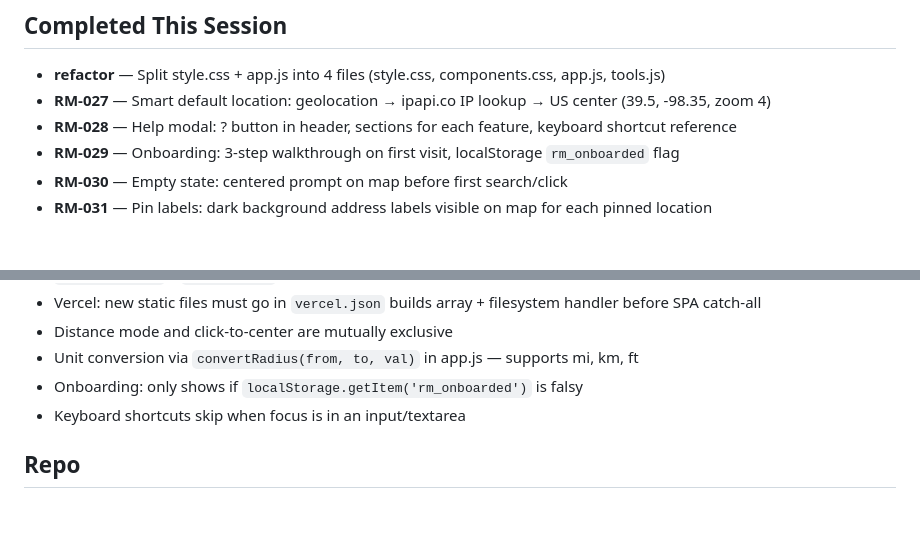
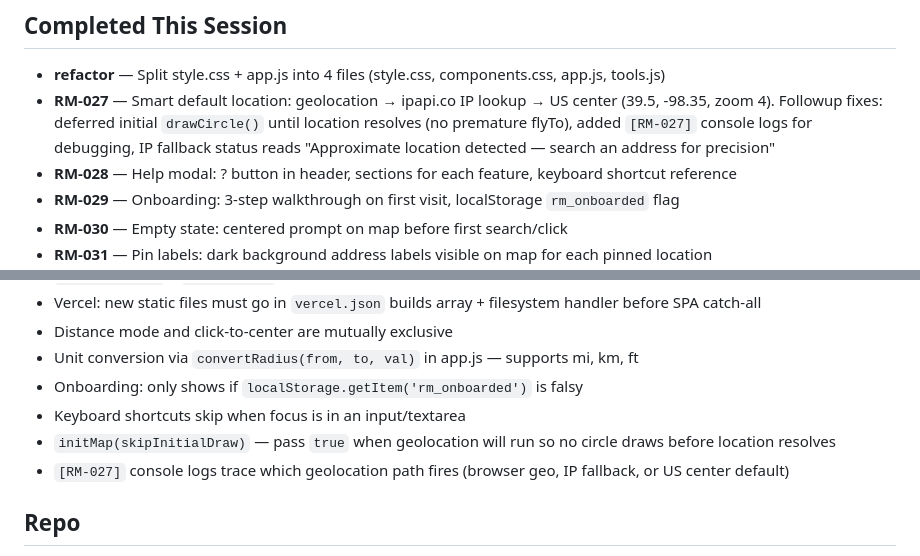
Before and after one commit to haystackz12/radius-map, a Markdown page: NEXT_SESSION.md, 2 parts joined by grey strips. GitHub-like rendering; blank space fills up the shorter version.

Commit message:
docs: close Sprint 4 with RM-027 followup fixes noted

```diff
--- a/NEXT_SESSION.md
+++ b/NEXT_SESSION.md
@@ -34,7 +34,7 @@ All files under 400-line hard cap.
 
 ## Completed This Session
 - **refactor** — Split style.css + app.js into 4 files (style.css, components.css, app.js, tools.js)
-- **RM-027** — Smart default location: geolocation → ipapi.co IP lookup → US center (39.5, -98.35, zoom 4)
+- **RM-027** — Smart default location: geolocation → ipapi.co IP lookup → US center (39.5, -98.35, zoom 4). Followup fixes: deferred initial `drawCircle()` until location resolves (no premature flyTo), added `[RM-027]` console logs for debugging, IP fallback status reads "Approximate location detected — search an address for precision"
 - **RM-028** — Help modal: ? button in header, sections for each feature, keyboard shortcut reference
 - **RM-029** — Onboarding: 3-step walkthrough on first visit, localStorage `rm_onboarded` flag
 - **RM-030** — Empty state: centered prompt on map before first search/click
@@ -72,6 +72,8 @@ All files under 400-line hard cap.
 - Unit conversion via `convertRadius(from, to, val)` in app.js — supports mi, km, ft
 - Onboarding: only shows if `localStorage.getItem('rm_onboarded')` is falsy
 - Keyboard shortcuts skip when focus is in an input/textarea
+- `initMap(skipInitialDraw)` — pass `true` when geolocation will run so no circle draws before location resolves
+- `[RM-027]` console logs trace which geolocation path fires (browser geo, IP fallback, or US center default)
 
 ## Repo
 - **GitHub:** `haystackz12/radius-map`
```
Also changed, not shown: SPRINT.md (+2 -2 lines).
